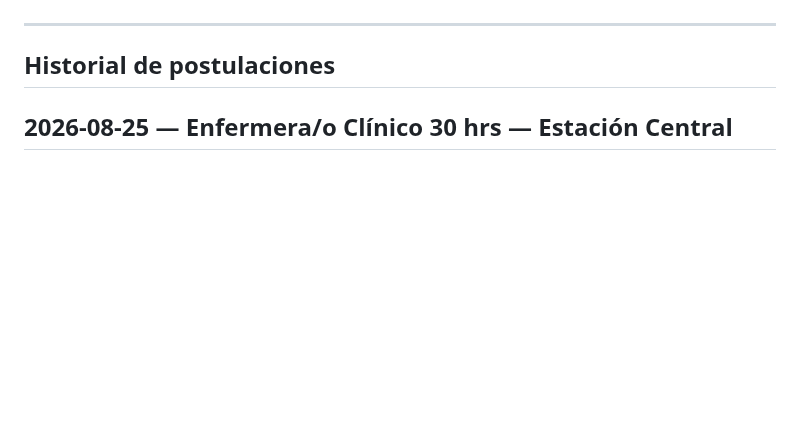
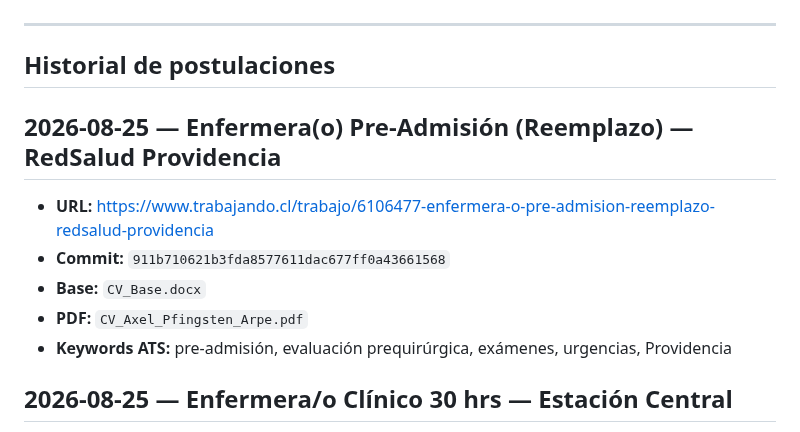
Before and after one commit to guillermoprojaslema/Agarra-la-Pallapp, a Markdown page: README.md, the part around the change. Drawn GitHub-style; blank space fills up the shorter version.

Commit message:
Documenta OF-20260825-20 en README y pendientes (commit 911b710).
Co-authored-by: Cursor <cursoragent@cursor.com>

```diff
--- a/README.md
+++ b/README.md
@@ -18,6 +18,14 @@ Cada entrada del historial registra la **URL del aviso** y el **hash del commit*
 ---
 
 ## Historial de postulaciones
+
+## 2026-08-25 — Enfermera(o) Pre-Admisión (Reemplazo) — RedSalud Providencia
+
+- **URL:** https://www.trabajando.cl/trabajo/6106477-enfermera-o-pre-admision-reemplazo-redsalud-providencia
+- **Commit:** `911b710621b3fda8577611dac677ff0a43661568`
+- **Base:** `CV_Base.docx`
+- **PDF:** `CV_Axel_Pfingsten_Arpe.pdf`
+- **Keywords ATS:** pre-admisión, evaluación prequirúrgica, exámenes, urgencias, Providencia
 
 ## 2026-08-25 — Enfermera/o Clínico 30 hrs — Estación Central
 
```
Also changed, not shown: ofertas/pendientes.md (+2 -1 lines).
